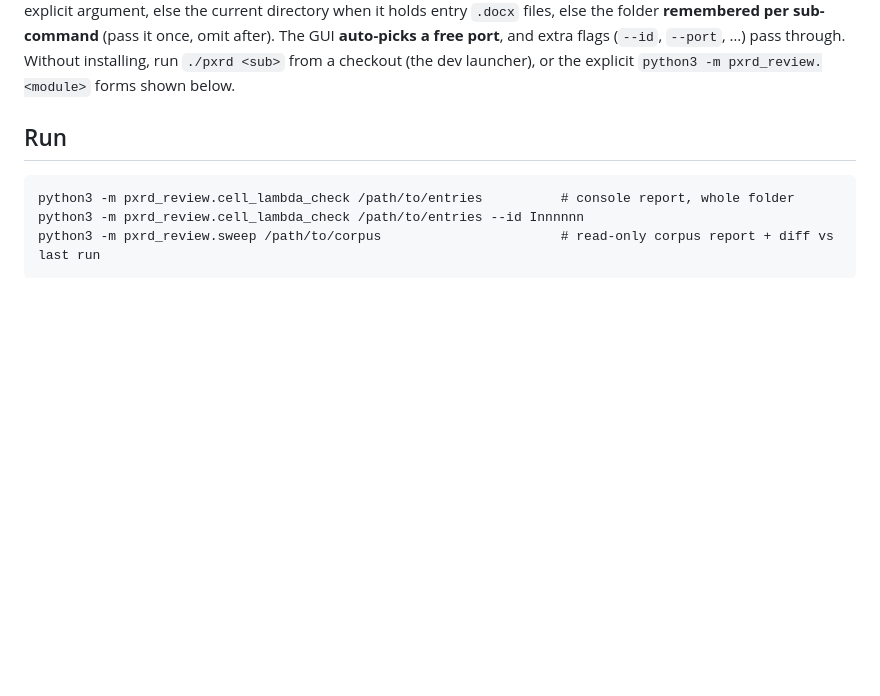
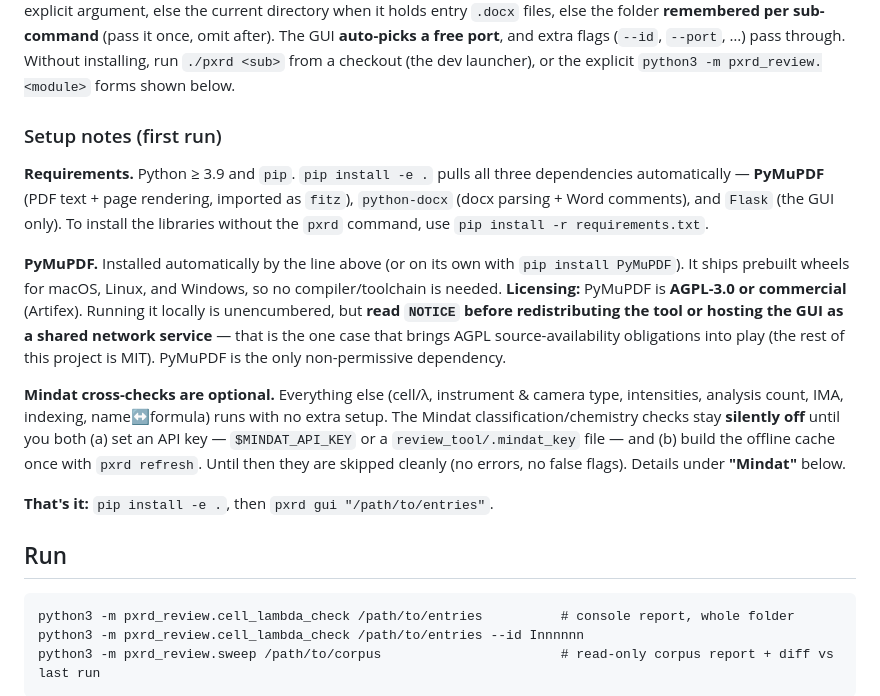
Before and after one commit to toldxls/ICDD-reviewer, a Markdown page: README.md, the part around the change. Rendered like a GitHub page; blank space fills up the shorter version.

Commit message:
docs(README): add first-run setup notes — PyMuPDF install + AGPL pointer, optional Mindat, requirements
Consolidate the getting-started essentials for a fresh (ICDD) install: Python >=3.9, that
'pip install -e .' pulls PyMuPDF/python-docx/Flask, a short PyMuPDF note (prebuilt wheels, no
toolchain; AGPL-3.0/commercial -> see NOTICE before redistributing/network-hosting), and that
the Mindat cross-checks are optional (silently skipped without key+cache). No code change.

Co-Authored-By: Claude Opus 4.8 <noreply@anthropic.com>

````diff
--- a/README.md
+++ b/README.md
@@ -29,6 +29,28 @@ pxrd gui                           # reopens the last folder, on a free port, in
 after). The GUI **auto-picks a free port**, and extra flags (`--id`, `--port`, …) pass
 through. Without installing, run `./pxrd <sub>` from a checkout (the dev launcher), or
 the explicit `python3 -m pxrd_review.<module>` forms shown below.
+
+### Setup notes (first run)
+**Requirements.** Python ≥ 3.9 and `pip`. `pip install -e .` pulls all three dependencies
+automatically — **PyMuPDF** (PDF text + page rendering, imported as `fitz`), `python-docx`
+(docx parsing + Word comments), and `Flask` (the GUI only). To install the libraries without
+the `pxrd` command, use `pip install -r requirements.txt`.
+
+**PyMuPDF.** Installed automatically by the line above (or on its own with `pip install
+PyMuPDF`). It ships prebuilt wheels for macOS, Linux, and Windows, so no compiler/toolchain is
+needed. **Licensing:** PyMuPDF is **AGPL-3.0 or commercial** (Artifex). Running it locally is
+unencumbered, but **read `NOTICE` before redistributing the tool or hosting the GUI as a shared
+network service** — that is the one case that brings AGPL source-availability obligations into
+play (the rest of this project is MIT). PyMuPDF is the only non-permissive dependency.
+
+**Mindat cross-checks are optional.** Everything else (cell/λ, instrument & camera type,
+intensities, analysis count, IMA, indexing, name↔formula) runs with no extra setup. The Mindat
+classification/chemistry checks stay **silently off** until you both (a) set an API key —
+`$MINDAT_API_KEY` or a `review_tool/.mindat_key` file — and (b) build the offline cache once
+with `pxrd refresh`. Until then they are skipped cleanly (no errors, no false flags). Details
+under **"Mindat"** below.
+
+**That's it:** `pip install -e .`, then `pxrd gui "/path/to/entries"`.
 
 ## Run
 ```
````
